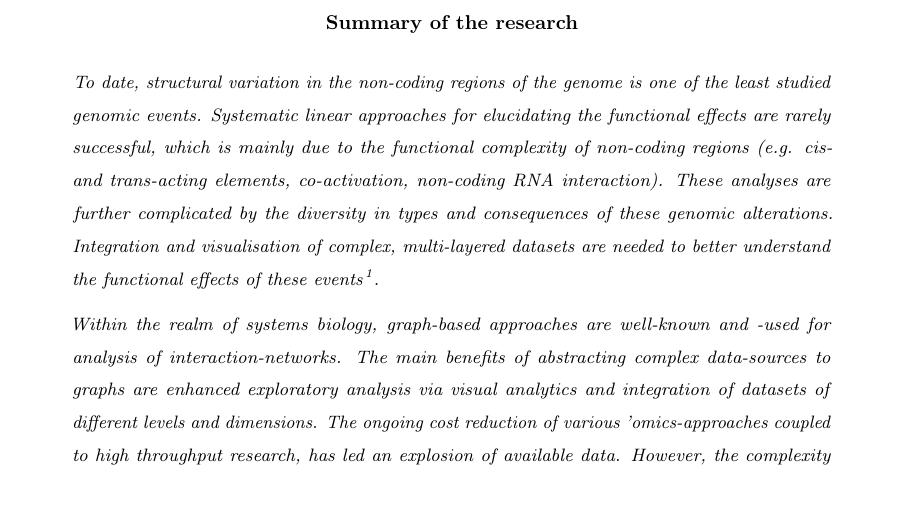
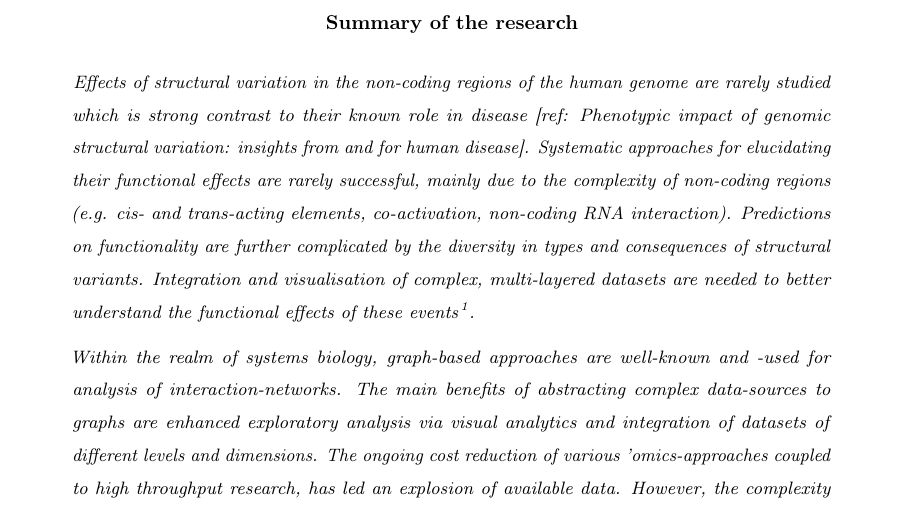
Before and after one commit to robinweide/Proposal, a LaTeX paper (Proposal_V2.tex): part of page 2 of 13, cut so that both start at the same text. Compiled offline with pdfLaTeX.

Commit message:
Abstract revision

```diff
--- a/Proposal_V2.tex
+++ b/Proposal_V2.tex
@@ -61,7 +61,7 @@
 
 \author{
 \large
-\textsc {RHWE (Robin) van der Weide}\thanks{Promotor: Edwin Cuppen, Prof. PhD | Copromotor: Joep de Ligt, PhD}\\[2mm]
+\textsc {RHWE (Robin) van der Weide}\thanks{Promotor: Prof. Edwin Cuppen, PhD | Copromotor: Joep de Ligt, PhD}\\[2mm]
 \normalsize  BSc. Biology\\
 \normalsize  MSc. Cancer Stem cells \& Developmental biology (honours program)\\
 \normalsize  Utrecht Graduate School of Life Sciences \\
@@ -85,7 +85,7 @@ Summary of the research
 
 \begin{abstract}
 \noindent
-To date, structural variation in the non-coding regions of the genome is one of the least studied genomic events. Systematic linear approaches for elucidating the functional effects are rarely successful, which is mainly due to the functional complexity of non-coding regions (e.g. \textit{cis}- and \textit{trans}-acting elements, co-activation, non-coding RNA interaction). These analyses are further complicated by the diversity in types and consequences of these genomic alterations. Integration and visualisation of complex, multi-layered datasets are needed to better understand the functional effects of these events\cite{Munoz2011}.
+Effects of structural variation in the non-coding regions of the human genome are rarely studied which is strong contrast to their known role in disease [ref: Phenotypic impact of genomic structural variation: insights from and for human disease]. Systematic approaches for elucidating their functional effects are rarely successful, mainly due to the complexity of non-coding regions (e.g. \textit{cis}- and \textit{trans}-acting elements, co-activation, non-coding RNA interaction). Predictions on functionality are further complicated by the diversity in types and consequences of structural variants. Integration and visualisation of complex, multi-layered datasets are needed to better understand the functional effects of these events\cite{Munoz2011}.
 \medskip
 
 \noindent
```
Also changed, not shown: 3 other files.
